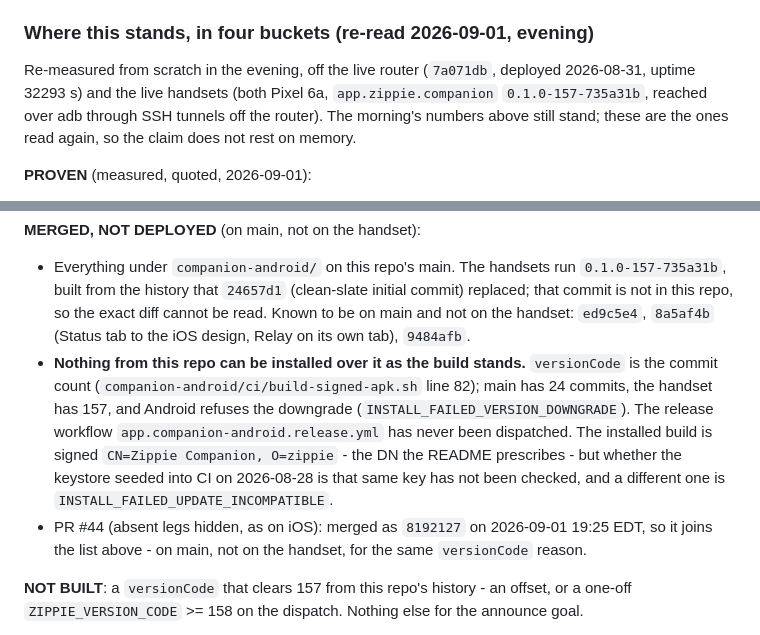
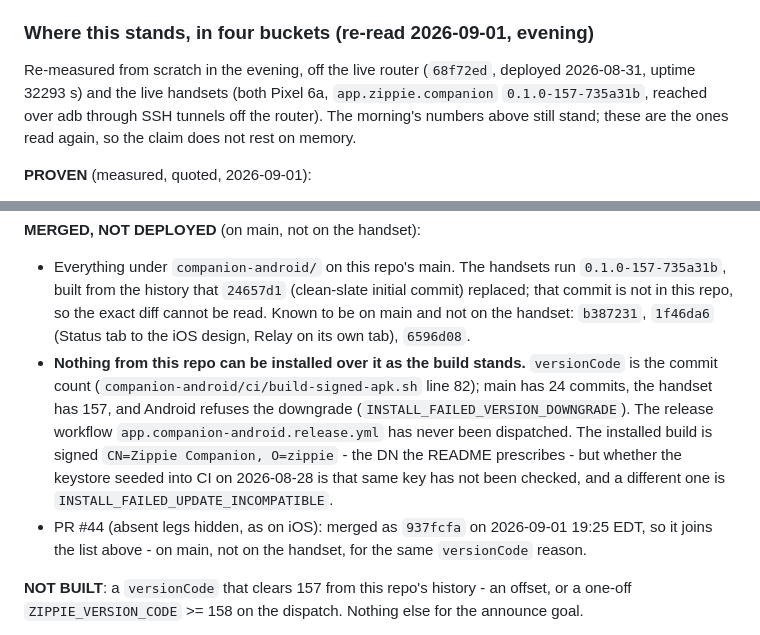
Before and after one commit to quadseven/zippie, a Markdown page: docs/state-of-play.md, 2 parts joined by grey strips. Drawn GitHub-style.

Commit message:
docs: cite the commit SHAs main carries after the 2026-09-01 rewrite
Every commit after 7faa9bc has a new SHA - five squash messages were
rewritten to drop a Co-authored-by trailer that a free-tier model set
in the checkout's git identity, not a person (quadseven/infra#3134).
Same trees, same authors, same dates; only the message text changed.

Claude-Session: https://claude.ai/code/session_01Qy1o8f99JHcpLQiYTq6v2s

```diff
--- a/docs/state-of-play.md
+++ b/docs/state-of-play.md
@@ -138,7 +138,7 @@ the relay would carry bytes and never appear in the leg list.
 
 ### Where this stands, in four buckets (re-read 2026-09-01, evening)
 
-Re-measured from scratch in the evening, off the live router (`7a071db`,
+Re-measured from scratch in the evening, off the live router (`68f72ed`,
 deployed 2026-08-31, uptime 32293 s) and the live handsets (both Pixel 6a,
 `app.zippie.companion` `0.1.0-157-735a31b`, reached over adb through SSH
 tunnels off the router). The morning's numbers above still stand; these are
@@ -192,8 +192,8 @@ the ones read again, so the claim does not rest on memory.
 - Everything under `companion-android/` on this repo's main. The handsets run
   `0.1.0-157-735a31b`, built from the history that `24657d1` (clean-slate
   initial commit) replaced; that commit is not in this repo, so the exact diff
-  cannot be read. Known to be on main and not on the handset: `ed9c5e4`,
-  `8a5af4b` (Status tab to the iOS design, Relay on its own tab), `9484afb`.
+  cannot be read. Known to be on main and not on the handset: `b387231`,
+  `1f46da6` (Status tab to the iOS design, Relay on its own tab), `6596d08`.
 - **Nothing from this repo can be installed over it as the build stands.**
   `versionCode` is the commit count (`companion-android/ci/build-signed-apk.sh`
   line 82); main has 24 commits, the handset has 157, and Android refuses the
@@ -203,7 +203,7 @@ the ones read again, so the claim does not rest on memory.
   prescribes - but whether the keystore seeded into CI on 2026-08-28 is that
   same key has not been checked, and a different one is
   `INSTALL_FAILED_UPDATE_INCOMPATIBLE`.
-- PR #44 (absent legs hidden, as on iOS): merged as `8192127` on
+- PR #44 (absent legs hidden, as on iOS): merged as `937fcfa` on
   2026-09-01 19:25 EDT, so it joins the list above - on main, not on the
   handset, for the same `versionCode` reason.
 
```
